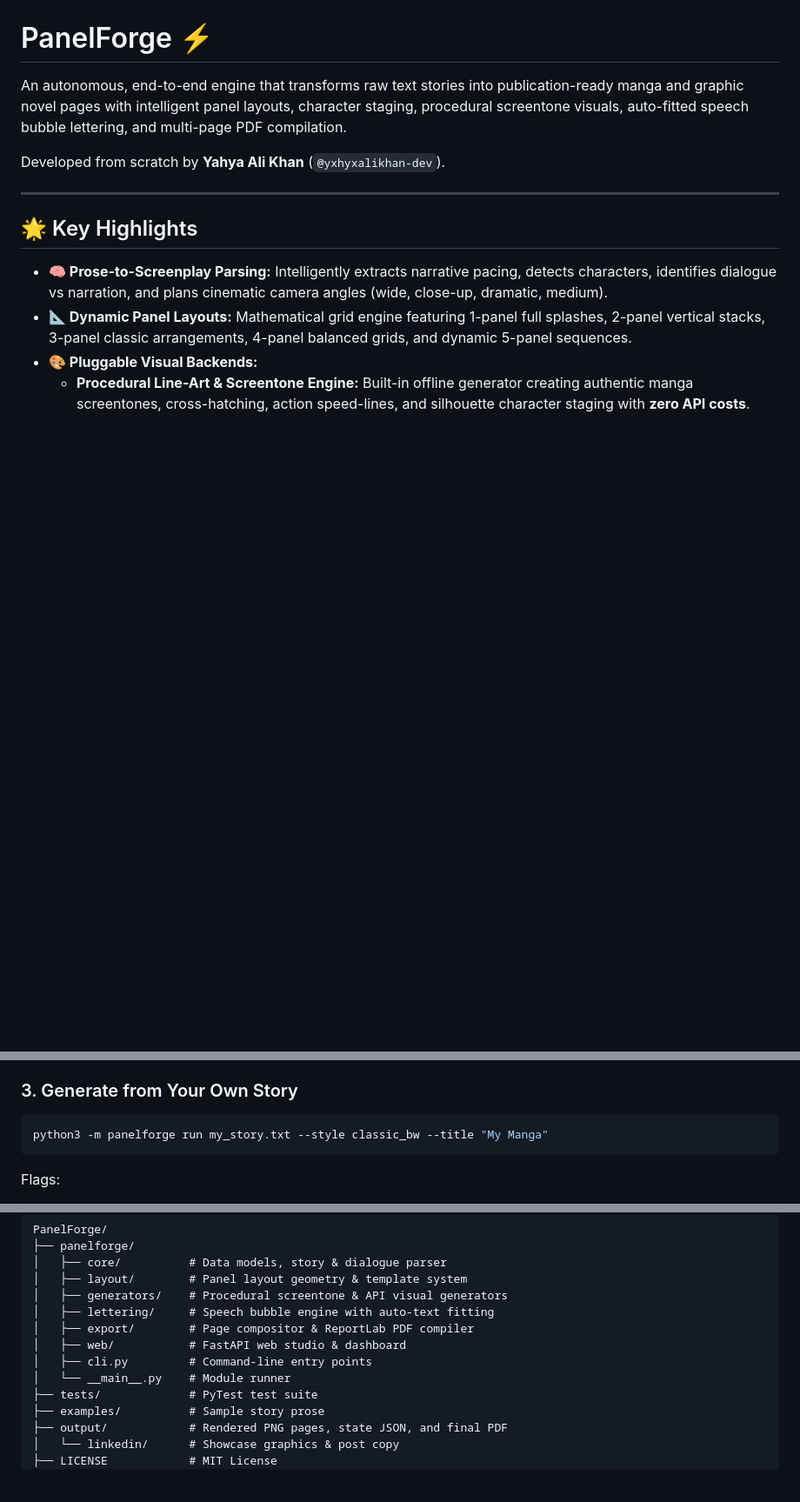
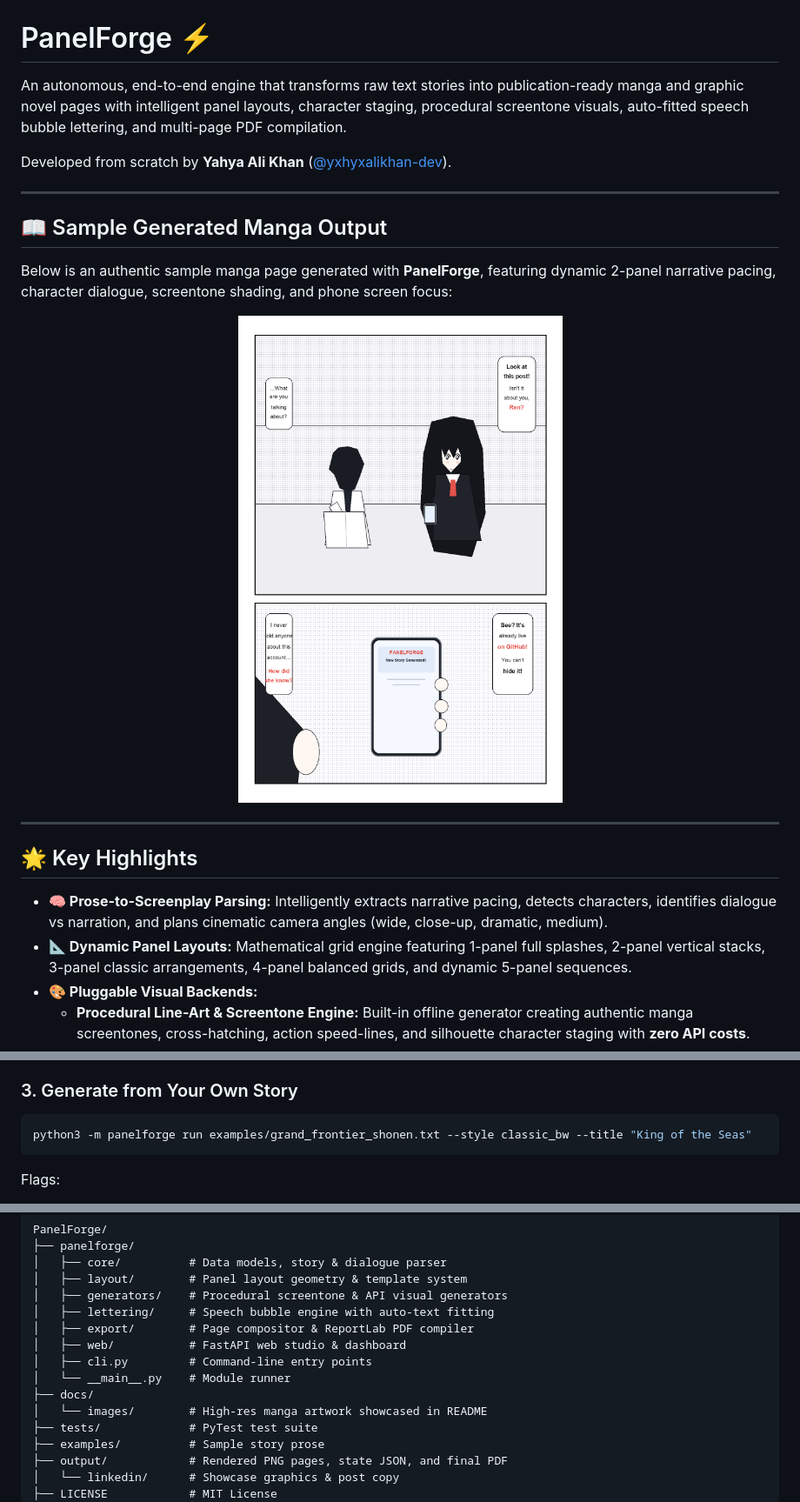
Before and after one commit to yxhyxalikhan-dev/PanelForge, a Markdown page: README.md, 3 parts joined by grey strips. Shown at 87% size. Drawn GitHub-style; pictures changed too: docs/images/manga_heroine_showcase.png (added); blank space fills up the shorter version.

Commit message:
Update README with high-res authentic manga heroine output showcase

````diff
--- a/README.md
+++ b/README.md
@@ -2,7 +2,17 @@
 
 An autonomous, end-to-end engine that transforms raw text stories into publication-ready manga and graphic novel pages with intelligent panel layouts, character staging, procedural screentone visuals, auto-fitted speech bubble lettering, and multi-page PDF compilation.
 
-Developed from scratch by **Yahya Ali Khan** (`@yxhyxalikhan-dev`).
+Developed from scratch by **Yahya Ali Khan** ([@yxhyxalikhan-dev](https://github.com/yxhyxalikhan-dev)).
+
+---
+
+## 📖 Sample Generated Manga Output
+
+Below is an authentic sample manga page generated with **PanelForge**, featuring dynamic 2-panel narrative pacing, character dialogue, screentone shading, and phone screen focus:
+
+<p align="center">
+  <img src="docs/images/manga_heroine_showcase.png" alt="PanelForge Generated Manga Page" width="540"/>
+</p>
 
 ---
 
@@ -56,7 +67,7 @@ Outputs will be saved in `output/`:
 
 ### 3. Generate from Your Own Story
 ```bash
-python3 -m panelforge run my_story.txt --style classic_bw --title "My Manga"
+python3 -m panelforge run examples/grand_frontier_shonen.txt --style classic_bw --title "King of the Seas"
 ```
 Flags:
 - `--style`: `classic_bw` (traditional manga) or `modern_color` (webtoon palette).
@@ -93,6 +104,8 @@ PanelForge/
 │   ├── web/           # FastAPI web studio & dashboard
 │   ├── cli.py         # Command-line entry points
 │   └── __main__.py    # Module runner
+├── docs/
+│   └── images/        # High-res manga artwork showcased in README
 ├── tests/             # PyTest test suite
 ├── examples/          # Sample story prose
 ├── output/            # Rendered PNG pages, state JSON, and final PDF
````
Also changed, not shown: other parts of README.md (+1 -0 lines).
